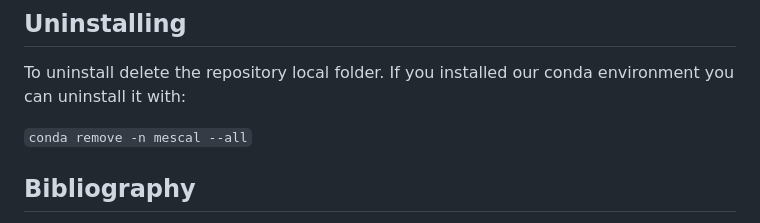
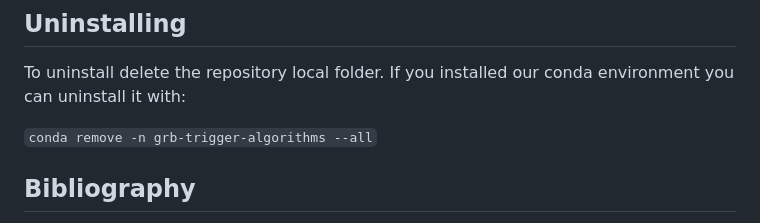
Before and after one commit to peppedilillo/grb-trigger-algorithms, a Markdown page: README.md, the part around the change. Drawn GitHub-style.

```diff
--- a/README.md
+++ b/README.md
@@ -138,7 +138,7 @@ We also provide scripts to plot and table the results, see `plot.py` and `table.
 To uninstall delete the repository local folder.
 If you installed our conda environment you can uninstall it with:
 
-`conda remove -n mescal --all`
+`conda remove -n grb-trigger-algorithms --all`
 
 ## Bibliography
 
```
